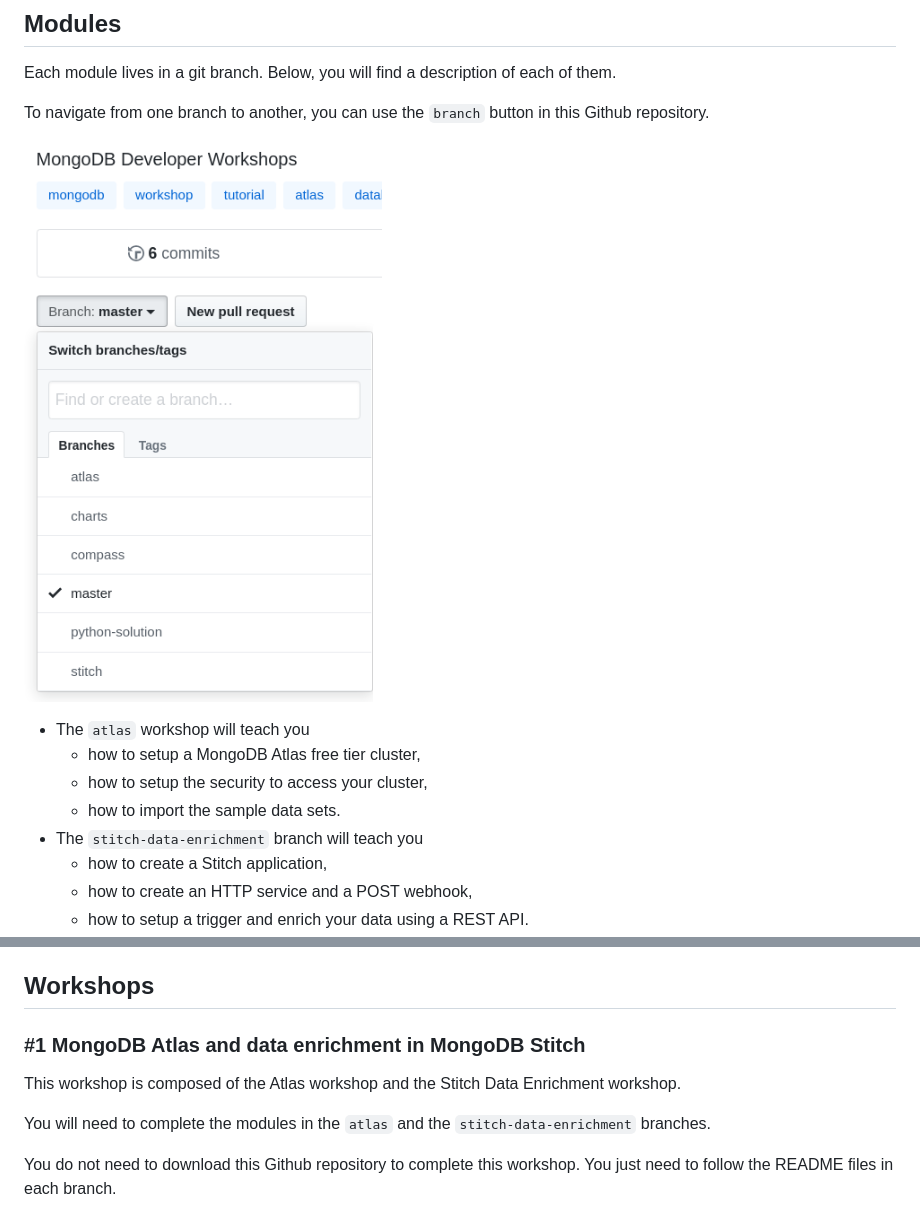
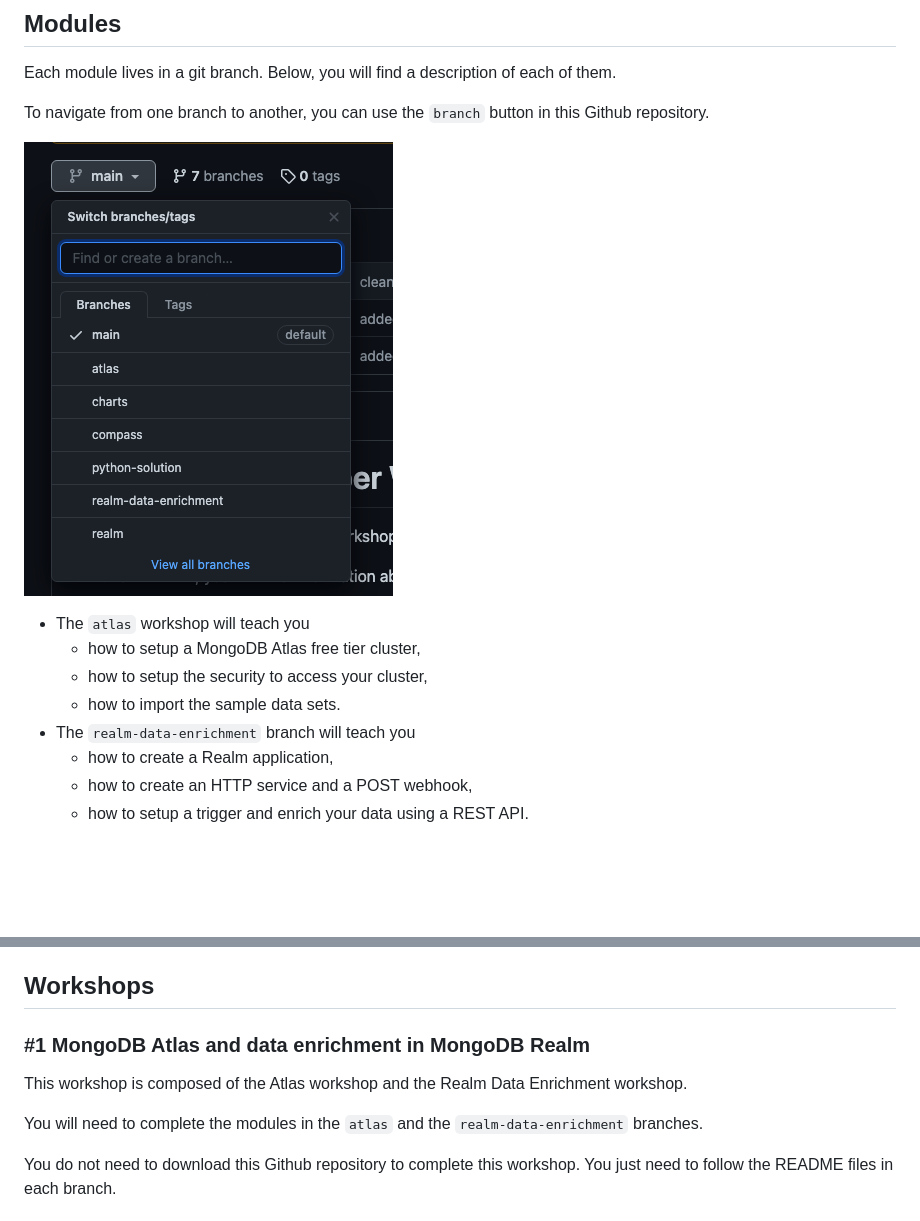
Before and after one commit to mongodb-developer/workshop, a Markdown page: README.md, 2 parts joined by grey strips. Rendered like a GitHub page; pictures changed too: images/branches.png; blank space fills up the shorter version.

Commit message:
Rebrand from Stitch to Realm

```diff
--- a/README.md
+++ b/README.md
@@ -16,8 +16,8 @@ To navigate from one branch to another, you can use the `branch` button in this
   - how to setup a MongoDB Atlas free tier cluster,
   - how to setup the security to access your cluster,
   - how to import the sample data sets.
-- The `stitch-data-enrichment` branch will teach you
-  - how to create a Stitch application,
+- The `realm-data-enrichment` branch will teach you
+  - how to create a Realm application,
   - how to create an HTTP service and a POST webhook,
   - how to setup a trigger and enrich your data using a REST API.
 - The `compass` branch will teach you
@@ -30,11 +30,11 @@ To navigate from one branch to another, you can use the `branch` button in this
 
 ## Workshops
 
-### #1 MongoDB Atlas and data enrichment in MongoDB Stitch
+### #1 MongoDB Atlas and data enrichment in MongoDB Realm
 
-This workshop is composed of the Atlas workshop and the Stitch Data Enrichment workshop.
+This workshop is composed of the Atlas workshop and the Realm Data Enrichment workshop.
 
-You will need to complete the modules in the `atlas` and the `stitch-data-enrichment` branches.
+You will need to complete the modules in the `atlas` and the `realm-data-enrichment` branches.
 
 You do not need to download this Github repository to complete this workshop. You just need to follow the README files in each branch.
 
```
Also changed, not shown: 1 other file.
